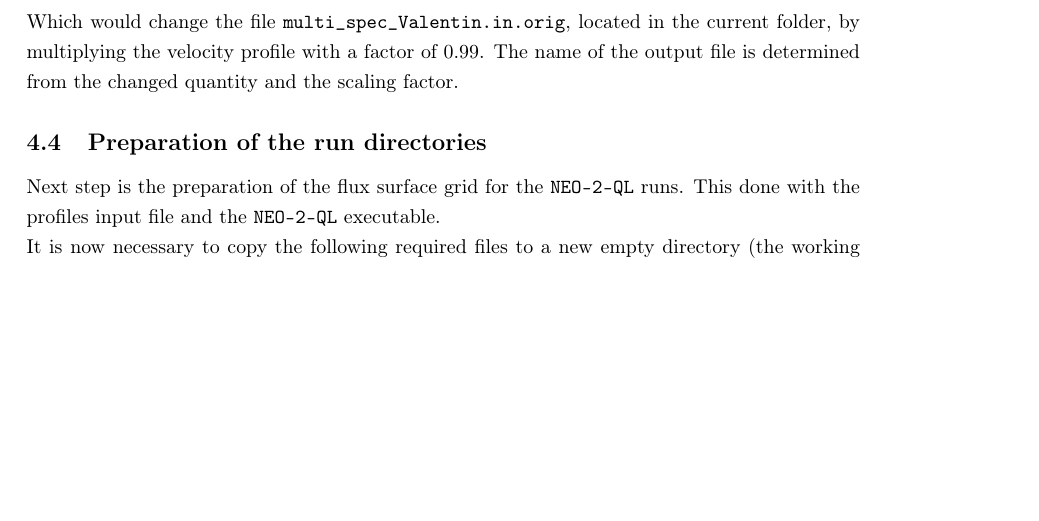
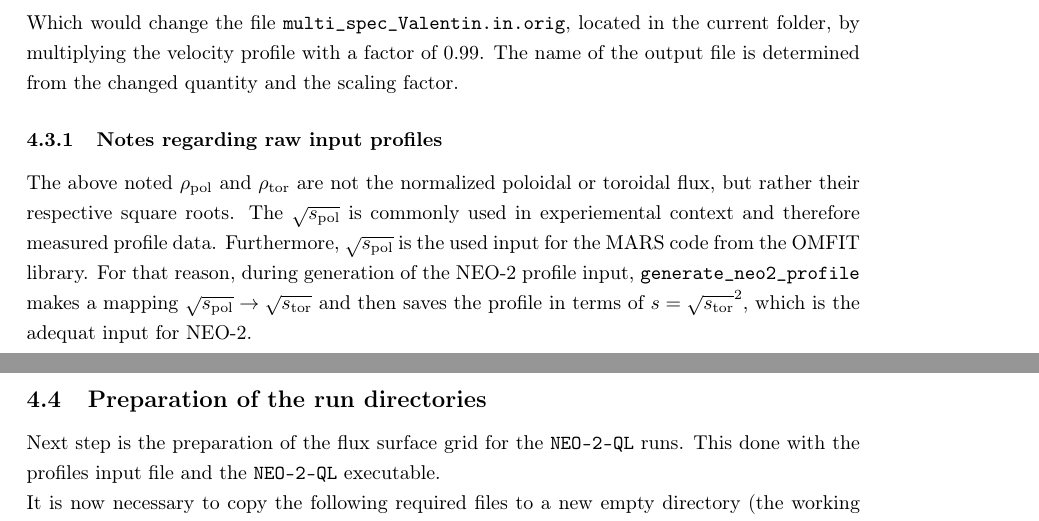
Before and after one commit to itpplasma/NEO-2, a LaTeX document (DOC/ExtraDocuments/neo-2-ql-demo_runs.tex): part of page 10 of 12 before the commit and two parts of pages 10 and 11 of 12 after it, the two joined at a grey line, cut so that both start at the same text, the shorter picture padded with empty space. Compiled offline with pdfLaTeX.

Commit message:
docs: update inputprofile generation for QL

```diff
--- a/DOC/ExtraDocuments/neo-2-ql-demo_runs.tex
+++ b/DOC/ExtraDocuments/neo-2-ql-demo_runs.tex
@@ -639,6 +639,16 @@ the current folder, by multiplying the velocity profile with a factor of
 $0.99$. The name of the output file is determined from the changed
 quantity and the scaling factor.
 
+\subsubsection{Notes regarding raw input profiles}
+The above noted $\rho_\text{pol}$ and $\rho_\text{tor}$ are not the normalized
+poloidal or toroidal flux, but rather their respective square roots. The
+$\sqrt{s_\text{pol}}$ is commonly used in experiemental context and therefore
+measured profile data. Furthermore, $\sqrt{s_\text{pol}}$ is the used input for
+the MARS code from the OMFIT library. For that reason, during generation of the
+NEO-2 profile input, \vv{generate_neo2_profile} makes a mapping
+$\sqrt{s_\text{pol}} \rightarrow \sqrt{s_\text{tor}}$ and then saves the profile
+in terms of $s = \sqrt{s_\text{tor}}^2$, which is the adequat input for NEO-2.
+
 % ----------------------------------------------------------------------
 \subsection{Preparation of the run directories\label{running_preparation_directories}}
 Next step is the preparation of the flux surface grid for the \vv{NEO-2-QL}
```
